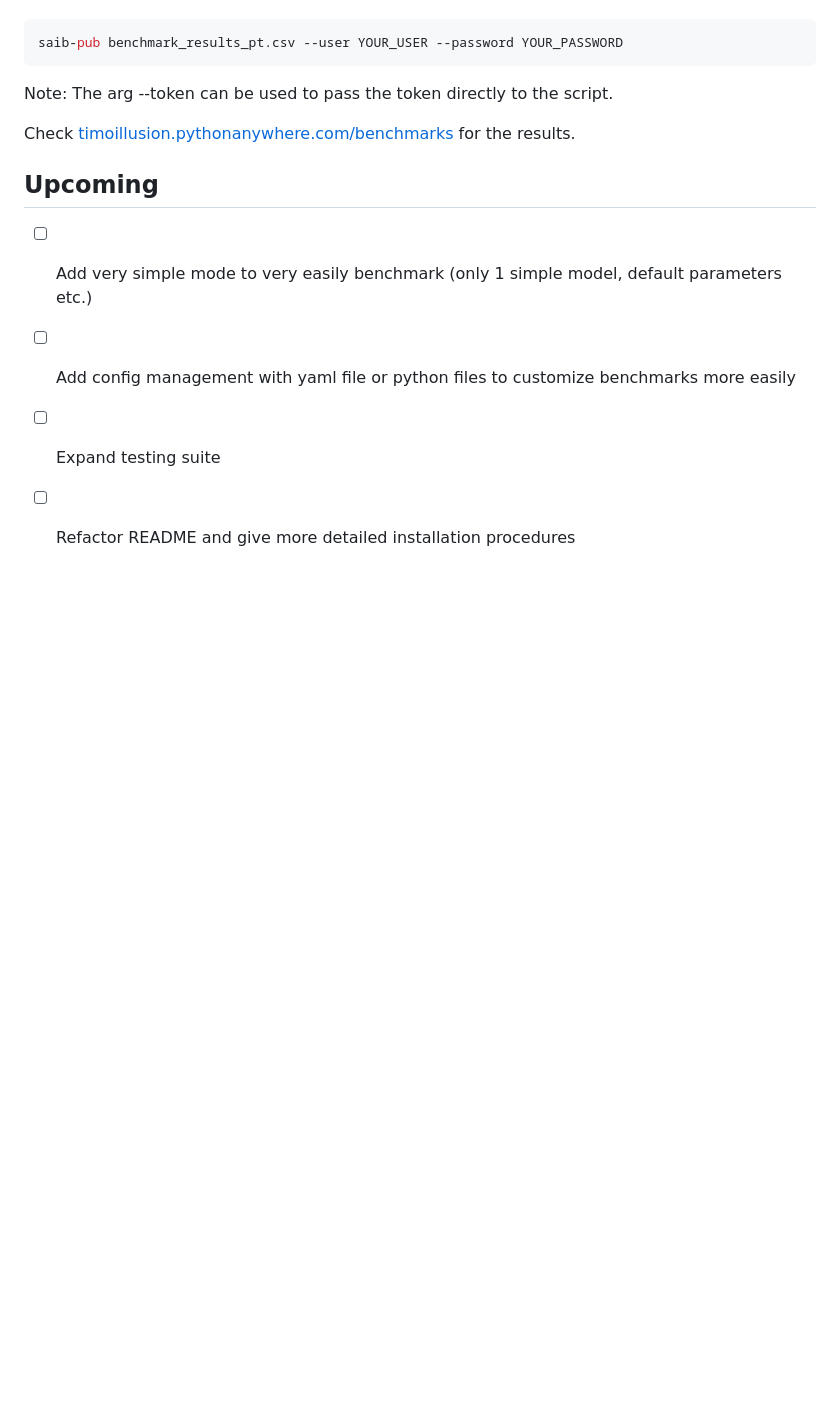
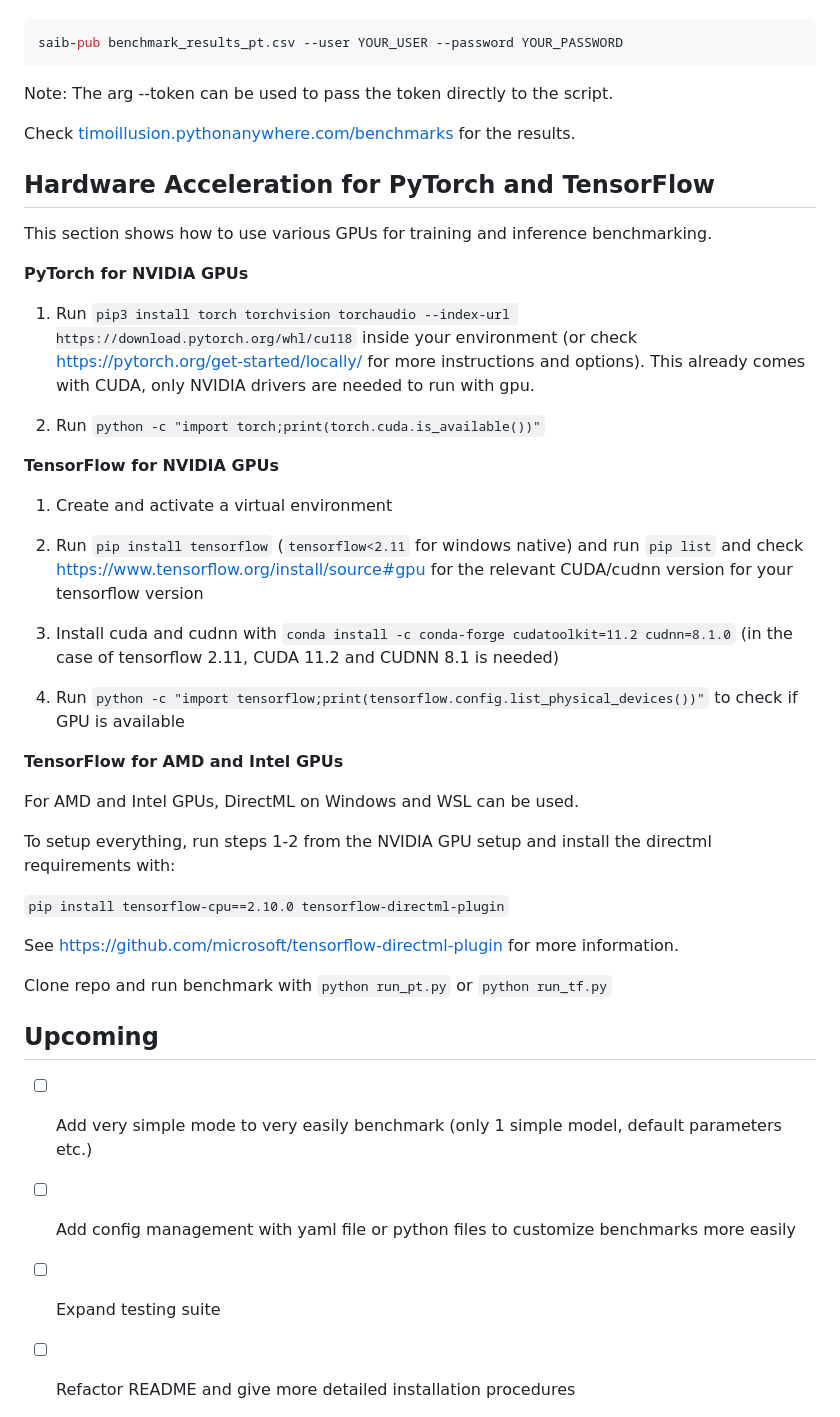
Before and after one commit to TimoIllusion/simple-ai-benchmarking, a Markdown page: README.md, the part around the change printed below. Rendered like a GitHub page; blank space fills up the shorter version.

```diff
--- a/README.md
+++ b/README.md
@@ -107,6 +81,39 @@ Note: The arg --token can be used to pass the token directly to the script.
 
 Check [timoillusion.pythonanywhere.com/benchmarks](https://timoillusion.pythonanywhere.com/benchmarks) for the results.
 
+## Hardware Acceleration for PyTorch and TensorFlow
+
+This section shows how to use various GPUs for training and inference benchmarking.
+
+**PyTorch for NVIDIA GPUs**
+
+1. Run `pip3 install torch torchvision torchaudio --index-url https://download.pytorch.org/whl/cu118` inside your environment (or check https://pytorch.org/get-started/locally/ for more instructions and options). This already comes with CUDA, only NVIDIA drivers are needed to run with gpu.
+
+2. Run `python -c "import torch;print(torch.cuda.is_available())"`
+
+**TensorFlow for NVIDIA GPUs**
+
+1. Create and activate a virtual environment
+
+2. Run `pip install tensorflow` (`tensorflow<2.11` for windows native) and run `pip list` and check https://www.tensorflow.org/install/source#gpu for the relevant CUDA/cudnn version for your tensorflow version
+
+3. Install cuda and cudnn with `conda install -c conda-forge cudatoolkit=11.2 cudnn=8.1.0` (in the case of tensorflow 2.11, CUDA 11.2 and CUDNN 8.1 is needed)
+
+4. Run `python -c "import tensorflow;print(tensorflow.config.list_physical_devices())"` to check if GPU is available
+
+**TensorFlow for AMD and Intel GPUs**
+
+For AMD and Intel GPUs, DirectML on Windows and WSL can be used.
+
+To setup everything, run steps 1-2 from the NVIDIA GPU setup and install the directml requirements with:
+
+`pip install tensorflow-cpu==2.10.0 tensorflow-directml-plugin`
+
+See https://github.com/microsoft/tensorflow-directml-plugin for more information.
+
+Clone repo and run benchmark with `python run_pt.py` or `python run_tf.py`
+
+
 ## Upcoming
 
 - [ ] Add very simple mode to very easily benchmark (only 1 simple model, default parameters etc.)
```
Also changed, not shown: other parts of README.md (+23 -49 lines).
